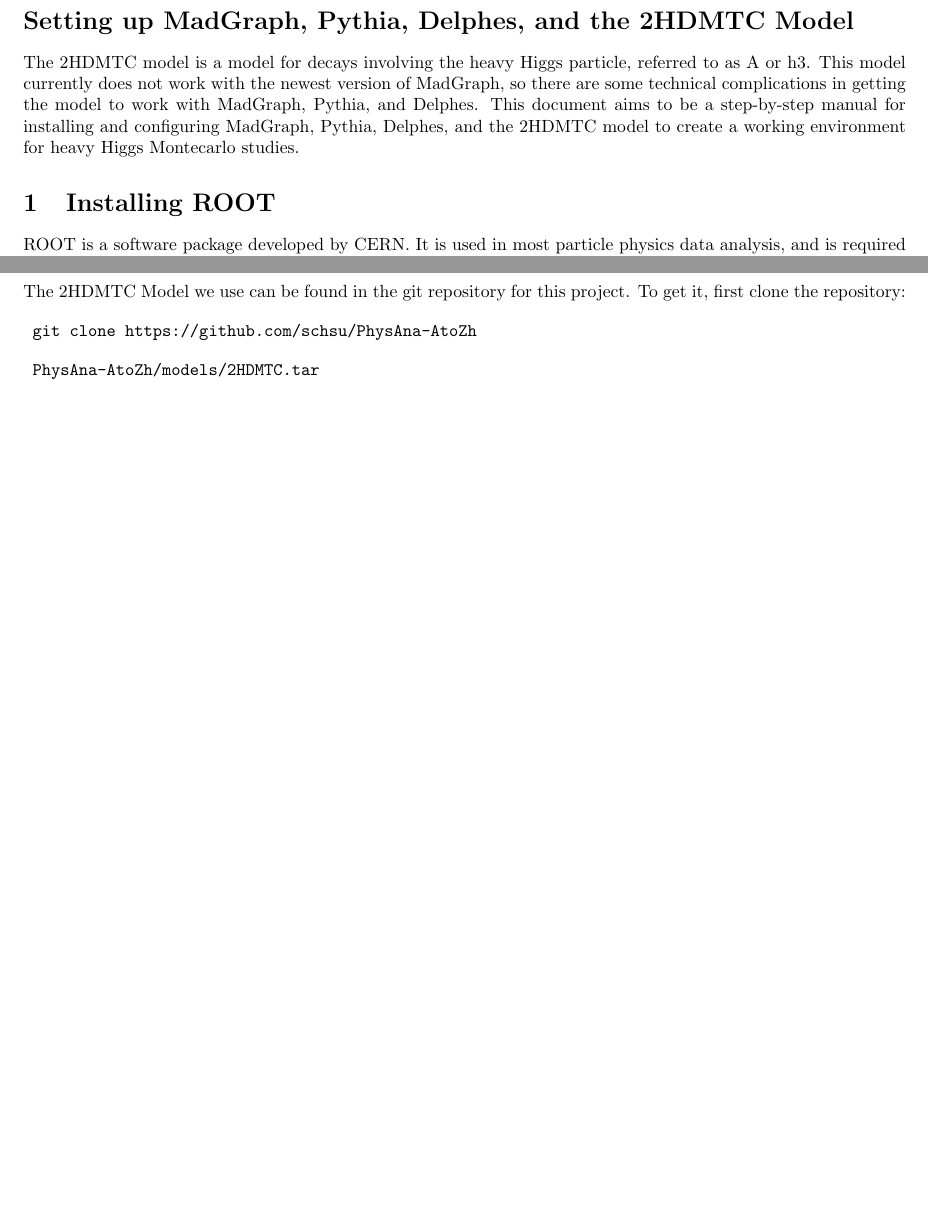
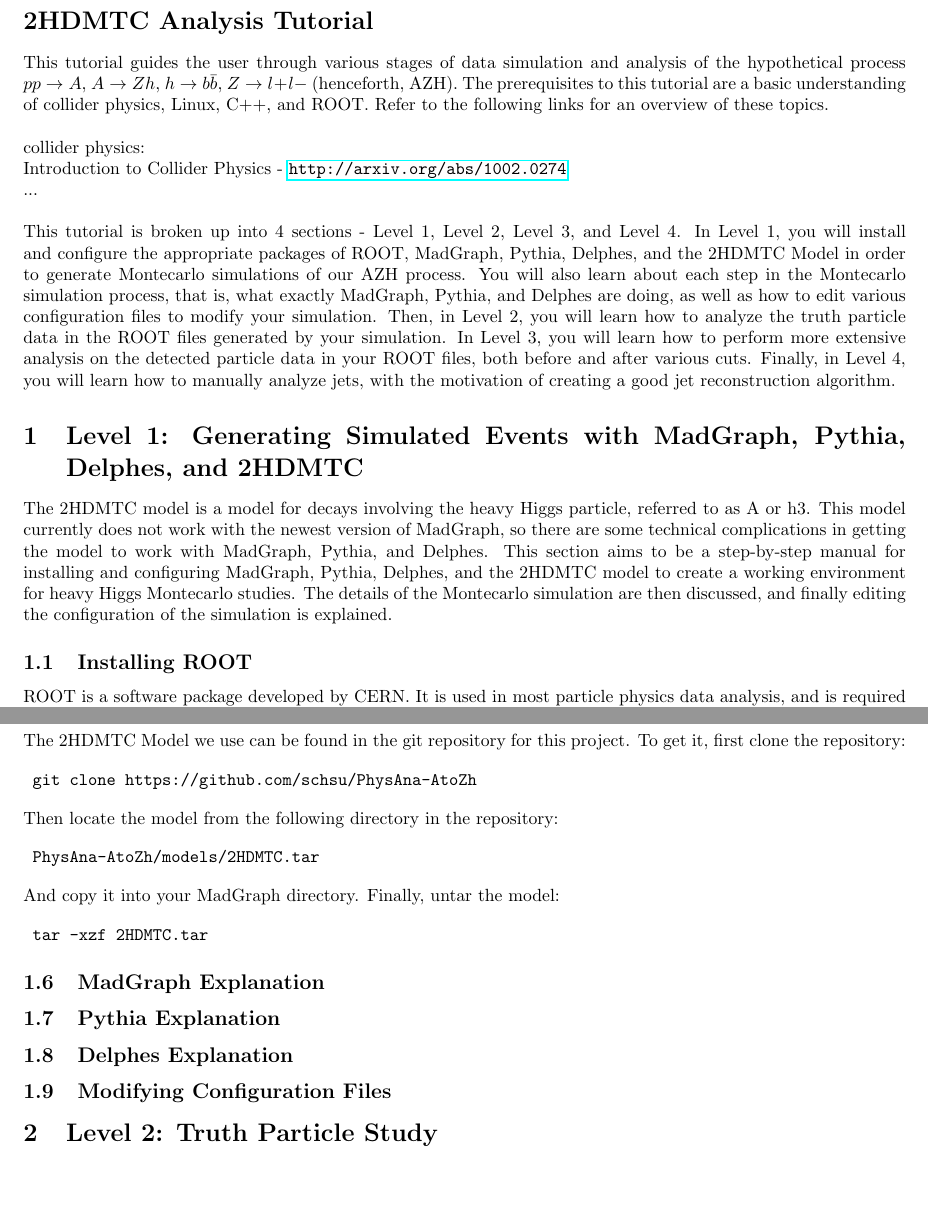
Before and after one commit to schsu/PhysAna-AtoZh, a LaTeX document (documentation/2HDMTC_Analysis_Tutorial.tex): two parts of pages 1 and 2 of 2 before the commit and two parts of pages 1 and 3 of 3 after it, joined at a grey line, cut at the place of the change, the shorter picture padded with empty space. Compiled offline with pdfLaTeX.

Commit message:
updated tutorial documentation - more to come

```diff
--- a/documentation/2HDMTC_setup.tex
+++ b/documentation/2HDMTC_Analysis_Tutorial.tex
@@ -3,6 +3,7 @@
 % packages
 \usepackage{hyperref}
 \usepackage{verbatim}
+\usepackage{amsmath}
 
 % document style
 \usepackage[margin = 20mm]{geometry}
@@ -10,11 +11,27 @@
 
 \begin{document}
 
-\section*{Setting up MadGraph, Pythia, Delphes, and the 2HDMTC Model}
+\section*{2HDMTC Analysis Tutorial}
 
-The 2HDMTC model is a model for decays involving the heavy Higgs particle, referred to as A or h3. This model currently does not work with the newest version of MadGraph, so there are some technical complications in getting the model to work with MadGraph, Pythia, and Delphes. This document aims to be a step-by-step manual for installing and configuring MadGraph, Pythia, Delphes, and the 2HDMTC model to create a working environment for heavy Higgs Montecarlo studies.
+This tutorial guides the user through various stages of data simulation and analysis of the hypothetical process $p p \rightarrow{} A$, $A \rightarrow{} Z h$, $h \rightarrow{} b \bar{b}$, $Z \rightarrow{} l+ l-$ (henceforth, AZH). The prerequisites to this tutorial are a basic understanding of collider physics, Linux, C++, and ROOT. Refer to the following links for an overview of these topics.
 
-\section{Installing ROOT}
+\bigskip
+
+collider physics:
+
+Introduction to Collider Physics - \url{http://arxiv.org/abs/1002.0274}
+
+...
+
+\bigskip
+
+This tutorial is broken up into 4 sections - Level 1, Level 2, Level 3, and Level 4. In Level 1, you will install and configure the appropriate packages of ROOT, MadGraph, Pythia, Delphes, and the 2HDMTC Model in order to generate Montecarlo simulations of our AZH process. You will also learn about each step in the Montecarlo simulation process, that is, what exactly MadGraph, Pythia, and Delphes are doing, as well as how to edit various configuration files to modify your simulation. Then, in Level 2, you will learn how to analyze the truth particle data in the ROOT files generated by your simulation. In Level 3, you will learn how to perform more extensive analysis on the detected particle data in your ROOT files, both before and after various cuts. Finally, in Level 4, you will learn how to manually analyze jets, with the motivation of creating a good jet reconstruction algorithm.
+
+\section{Level 1: Generating Simulated Events with MadGraph, Pythia, Delphes, and 2HDMTC}
+
+The 2HDMTC model is a model for decays involving the heavy Higgs particle, referred to as A or h3. This model currently does not work with the newest version of MadGraph, so there are some technical complications in getting the model to work with MadGraph, Pythia, and Delphes. This section aims to be a step-by-step manual for installing and configuring MadGraph, Pythia, Delphes, and the 2HDMTC model to create a working environment for heavy Higgs Montecarlo studies. The details of the Montecarlo simulation are then discussed, and finally editing the configuration of the simulation is explained.
+
+\subsection{Installing ROOT}
 
 ROOT is a software package developed by CERN. It is used in most particle physics data analysis, and is required here to both generate and analyze Events. To install it, first download it from the following url using wget.
 
@@ -146,8 +163,26 @@
 	git clone https://github.com/schsu/PhysAna-AtoZh
 \end{verbatim}
 
+Then locate the model from the following directory in the repository:
+
 \begin{verbatim}
 	PhysAna-AtoZh/models/2HDMTC.tar
 \end{verbatim}
 
+And copy it into your MadGraph directory. Finally, untar the model:
+
+\begin{verbatim}
+	tar -xzf 2HDMTC.tar
+\end{verbatim}
+
+\subsection {MadGraph Explanation}
+
+\subsection {Pythia Explanation}
+
+\subsection {Delphes Explanation}
+
+\subsection {Modifying Configuration Files}
+
+\section{Level 2: Truth Particle Study}
+
 \end{document}
```
Also changed, not shown: documentation/2HDMTC_Analysis_Tutorial.pdf (added), documentation/2HDMTC_setup.pdf (deleted), documentation/2HDMTC_Analysis_Tutorial.tex (20 more changed lines), 8 other files.
